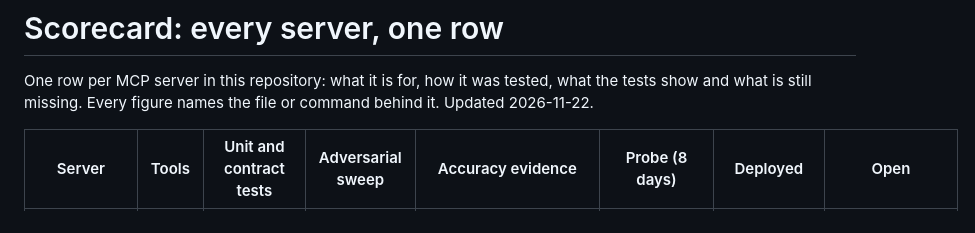
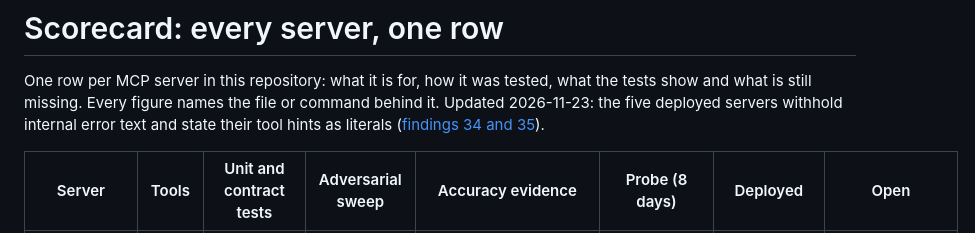
Before and after one commit to gsa-mcp-hackathon/gsa-hackathon-mcp-creator-and-agent-for-air-carrier, a Markdown page: SCORECARD.md, the part around the change. Rendered like a GitHub page.

```diff
--- a/SCORECARD.md
+++ b/SCORECARD.md
@@ -2,7 +2,8 @@
 
 One row per MCP server in this repository: what it is for, how it was tested, what the
 tests show and what is still missing. Every figure names the file or command behind it.
-Updated 2026-11-22.
+Updated 2026-11-23: the five deployed servers withhold internal error text and state their
+tool hints as literals ([findings 34 and 35](docs/submission/FINDINGS.md)).
 
 | Server | Tools | Unit and contract tests | Adversarial sweep | Accuracy evidence | Probe (8 days) | Deployed | Open |
 | --- | --- | --- | --- | --- | --- | --- | --- |
```
Also changed, not shown: README.md (+4 -4 lines), docs/diagrams/solution-layers.png, docs/screenshots/stack-architecture.jpg, docs/screenshots/stack.jpg, 2 other files.
